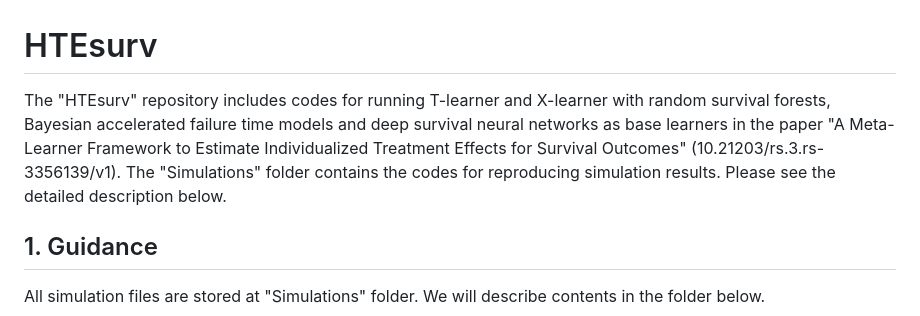
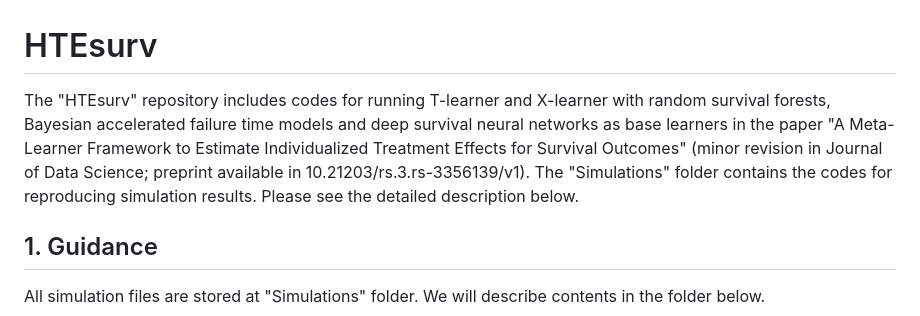
Before and after one commit to nab1779321/HTEsurv, a Markdown page: README.md, the part around the change. Rendered like a GitHub page.

```diff
--- a/README.md
+++ b/README.md
@@ -1,5 +1,5 @@
 # HTEsurv
-The "HTEsurv" repository includes codes for running T-learner and X-learner with random survival forests, Bayesian accelerated failure time models and deep survival neural networks as base learners in the paper "A Meta-Learner Framework to Estimate Individualized Treatment Effects for Survival Outcomes" (10.21203/rs.3.rs-3356139/v1). The "Simulations" folder contains the codes for reproducing simulation results. Please see the detailed description below.
+The "HTEsurv" repository includes codes for running T-learner and X-learner with random survival forests, Bayesian accelerated failure time models and deep survival neural networks as base learners in the paper "A Meta-Learner Framework to Estimate Individualized Treatment Effects for Survival Outcomes" (minor revision in Journal of Data Science; preprint available in 10.21203/rs.3.rs-3356139/v1). The "Simulations" folder contains the codes for reproducing simulation results. Please see the detailed description below.
 
 ## 1. Guidance
 All simulation files are stored at "Simulations" folder. We will describe contents in the folder below.
```
